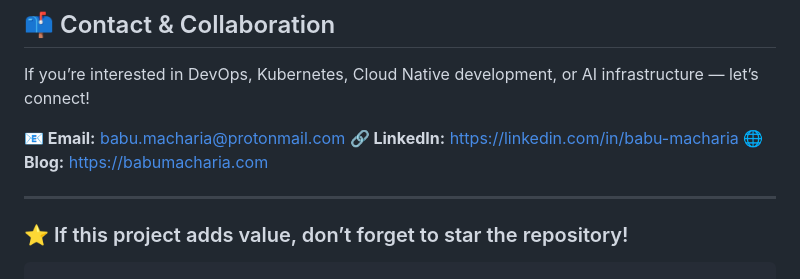
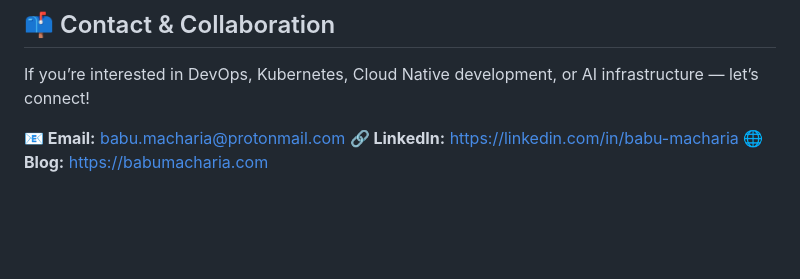
Before and after one commit to bmacharia/devops-study-app, a Markdown page: README.md, the part around the change. Drawn GitHub-style; blank space fills up the shorter version.

Commit message:
Remove star repository reminder
Removed the star repository reminder from README.

````diff
--- a/README.md
+++ b/README.md
@@ -138,9 +138,3 @@ If you’re interested in DevOps, Kubernetes, Cloud Native development, or AI in
 **📧 Email:** [babu.macharia@protonmail.com](mailto:babu.macharia@protonmail.com)
 **🔗 LinkedIn:** [https://linkedin.com/in/babu-macharia](https://linkedin.com/in/babu-macharia)
 **🌐 Blog:** [https://babumacharia.com](https://babumacharia.com)
-
----
-
-### ⭐ If this project adds value, don’t forget to star the repository!
-
-```
````
